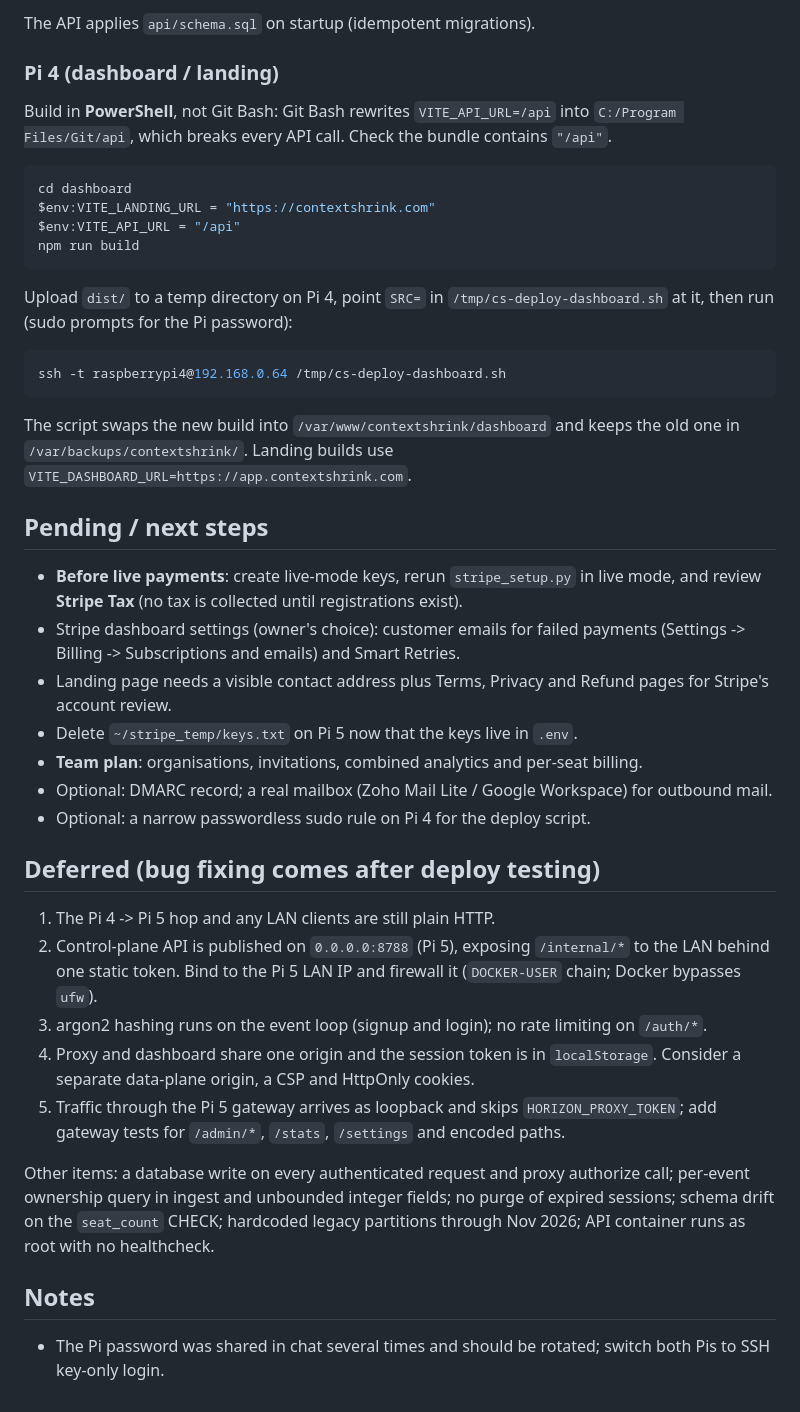
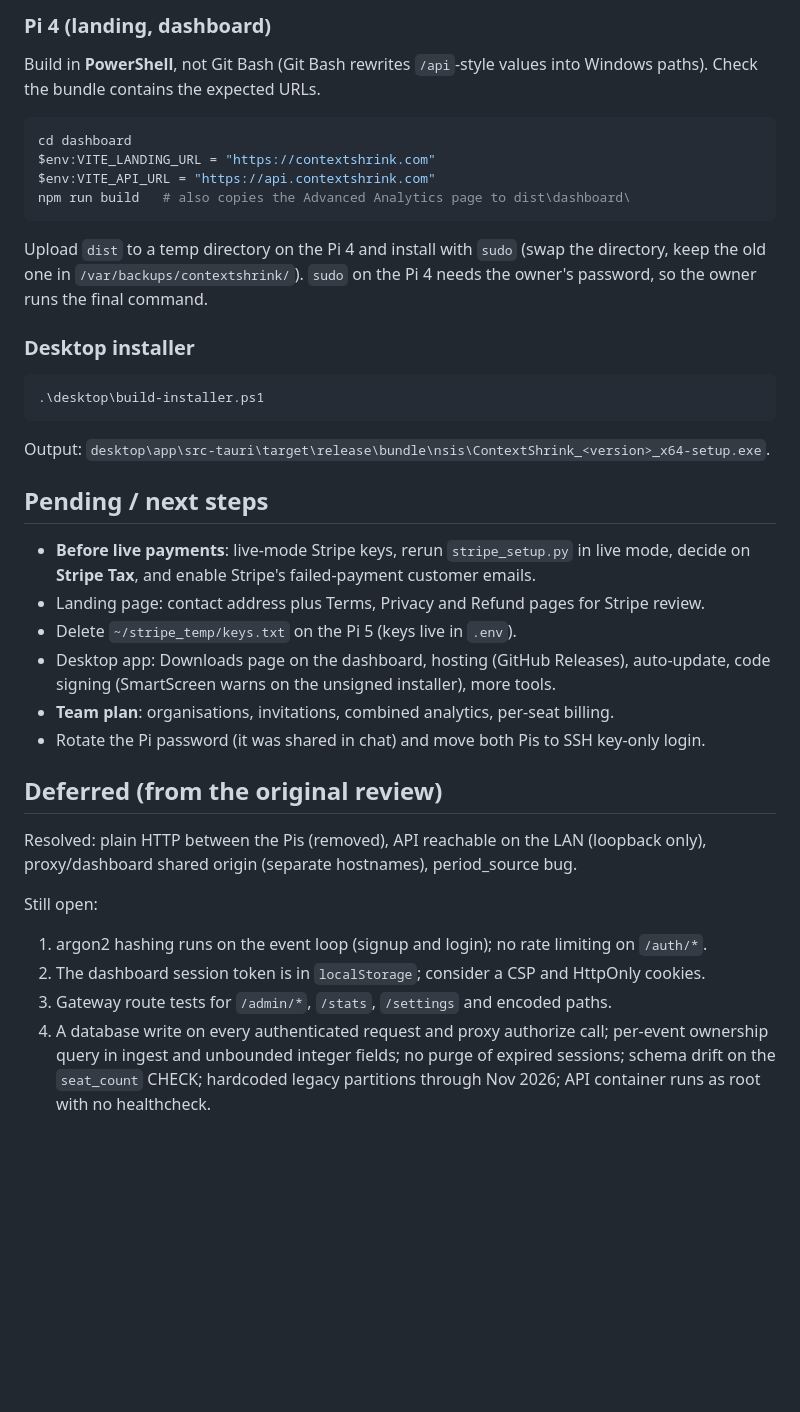
Before and after one commit to burhankhanlodhy/headroom-main, a Markdown page: claudework.md, the part around one of its changes. Rendered like a GitHub page; blank space fills up the shorter version.

Commit message:
Update work log: desktop launcher, per-Pi tunnels and LAN lockdown
Co-Authored-By: Claude Opus 5.5 <noreply@anthropic.com>

````diff
--- a/claudework.md
+++ b/claudework.md
@@ -101,61 +136,50 @@ docker compose build horizon-proxy && docker compose up -d horizon-proxy   # pro
 ```
 
-The API applies `api/schema.sql` on startup (idempotent migrations).
+### Pi 4 (landing, dashboard)
 
-### Pi 4 (dashboard / landing)
-
-Build in **PowerShell**, not Git Bash: Git Bash rewrites `VITE_API_URL=/api` into
-`C:/Program Files/Git/api`, which breaks every API call. Check the bundle contains `"/api"`.
+Build in **PowerShell**, not Git Bash (Git Bash rewrites `/api`-style values into
+Windows paths). Check the bundle contains the expected URLs.
 
 ```powershell
 cd dashboard
 $env:VITE_LANDING_URL = "https://contextshrink.com"
-$env:VITE_API_URL = "/api"
-npm run build
+$env:VITE_API_URL = "https://api.contextshrink.com"
+npm run build   # also copies the Advanced Analytics page to dist\dashboard\
 ```
 
-Upload `dist/` to a temp directory on Pi 4, point `SRC=` in `/tmp/cs-deploy-dashboard.sh`
-at it, then run (sudo prompts for the Pi password):
+Upload `dist` to a temp directory on the Pi 4 and install with `sudo` (swap the
+directory, keep the old one in `/var/backups/contextshrink/`). `sudo` on the Pi 4 needs
+the owner's password, so the owner runs the final command.
+
+### Desktop installer
 
 ```powershell
-ssh -t raspberrypi4@192.168.0.64 /tmp/cs-deploy-dashboard.sh
+.\desktop\build-installer.ps1
 ```
 
-The script swaps the new build into `/var/www/contextshrink/dashboard` and keeps the old
-one in `/var/backups/contextshrink/`. Landing builds use
-`VITE_DASHBOARD_URL=https://app.contextshrink.com`.
+Output: `desktop\app\src-tauri\target\release\bundle\nsis\ContextShrink_<version>_x64-setup.exe`.
 
 ## Pending / next steps
 
-- **Before live payments**: create live-mode keys, rerun `stripe_setup.py` in live mode,
-  and review **Stripe Tax** (no tax is collected until registrations exist).
-- Stripe dashboard settings (owner's choice): customer emails for failed payments
-  (Settings -> Billing -> Subscriptions and emails) and Smart Retries.
-- Landing page needs a visible contact address plus Terms, Privacy and Refund pages for
-  Stripe's account review.
-- Delete `~/stripe_temp/keys.txt` on Pi 5 now that the keys live in `.env`.
-- **Team plan**: organisations, invitations, combined analytics and per-seat billing.
-- Optional: DMARC record; a real mailbox (Zoho Mail Lite / Google Workspace) for outbound mail.
-- Optional: a narrow passwordless sudo rule on Pi 4 for the deploy script.
+- **Before live payments**: live-mode Stripe keys, rerun `stripe_setup.py` in live mode,
+  decide on **Stripe Tax**, and enable Stripe's failed-payment customer emails.
+- Landing page: contact address plus Terms, Privacy and Refund pages for Stripe review.
+- Delete `~/stripe_temp/keys.txt` on the Pi 5 (keys live in `.env`).
+- Desktop app: Downloads page on the dashboard, hosting (GitHub Releases),
+  auto-update, code signing (SmartScreen warns on the unsigned installer), more tools.
+- **Team plan**: organisations, invitations, combined analytics, per-seat billing.
+- Rotate the Pi password (it was shared in chat) and move both Pis to SSH key-only login.
 
-## Deferred (bug fixing comes after deploy testing)
+## Deferred (from the original review)
 
-1. The Pi 4 -> Pi 5 hop and any LAN clients are still plain HTTP.
-2. Control-plane API is published on `0.0.0.0:8788` (Pi 5), exposing `/internal/*` to the
-   LAN behind one static token. Bind to the Pi 5 LAN IP and firewall it (`DOCKER-USER`
-   chain; Docker bypasses `ufw`).
-3. argon2 hashing runs on the event loop (signup and login); no rate limiting on `/auth/*`.
-4. Proxy and dashboard share one origin and the session token is in `localStorage`.
-   Consider a separate data-plane origin, a CSP and HttpOnly cookies.
-5. Traffic through the Pi 5 gateway arrives as loopback and skips `HORIZON_PROXY_TOKEN`;
-   add gateway tests for `/admin/*`, `/stats`, `/settings` and encoded paths.
+Resolved: plain HTTP between the Pis (removed), API reachable on the LAN (loopback only),
+proxy/dashboard shared origin (separate hostnames), period_source bug.
 
-Other items: a database write on every authenticated request and proxy authorize call;
-per-event ownership query in ingest and unbounded integer fields; no purge of expired
-sessions; schema drift on the `seat_count` CHECK; hardcoded legacy partitions through
-Nov 2026; API container runs as root with no healthcheck.
-
-## Notes
-
-- The Pi password was shared in chat several times and should be rotated; switch both
-  Pis to SSH key-only login.
+Still open:
+1. argon2 hashing runs on the event loop (signup and login); no rate limiting on `/auth/*`.
+2. The dashboard session token is in `localStorage`; consider a CSP and HttpOnly cookies.
+3. Gateway route tests for `/admin/*`, `/stats`, `/settings` and encoded paths.
+4. A database write on every authenticated request and proxy authorize call;
+   per-event ownership query in ingest and unbounded integer fields; no purge of
+   expired sessions; schema drift on the `seat_count` CHECK; hardcoded legacy partitions
+   through Nov 2026; API container runs as root with no healthcheck.
````
Also changed, not shown: other parts of claudework.md (+94 -59 lines).
